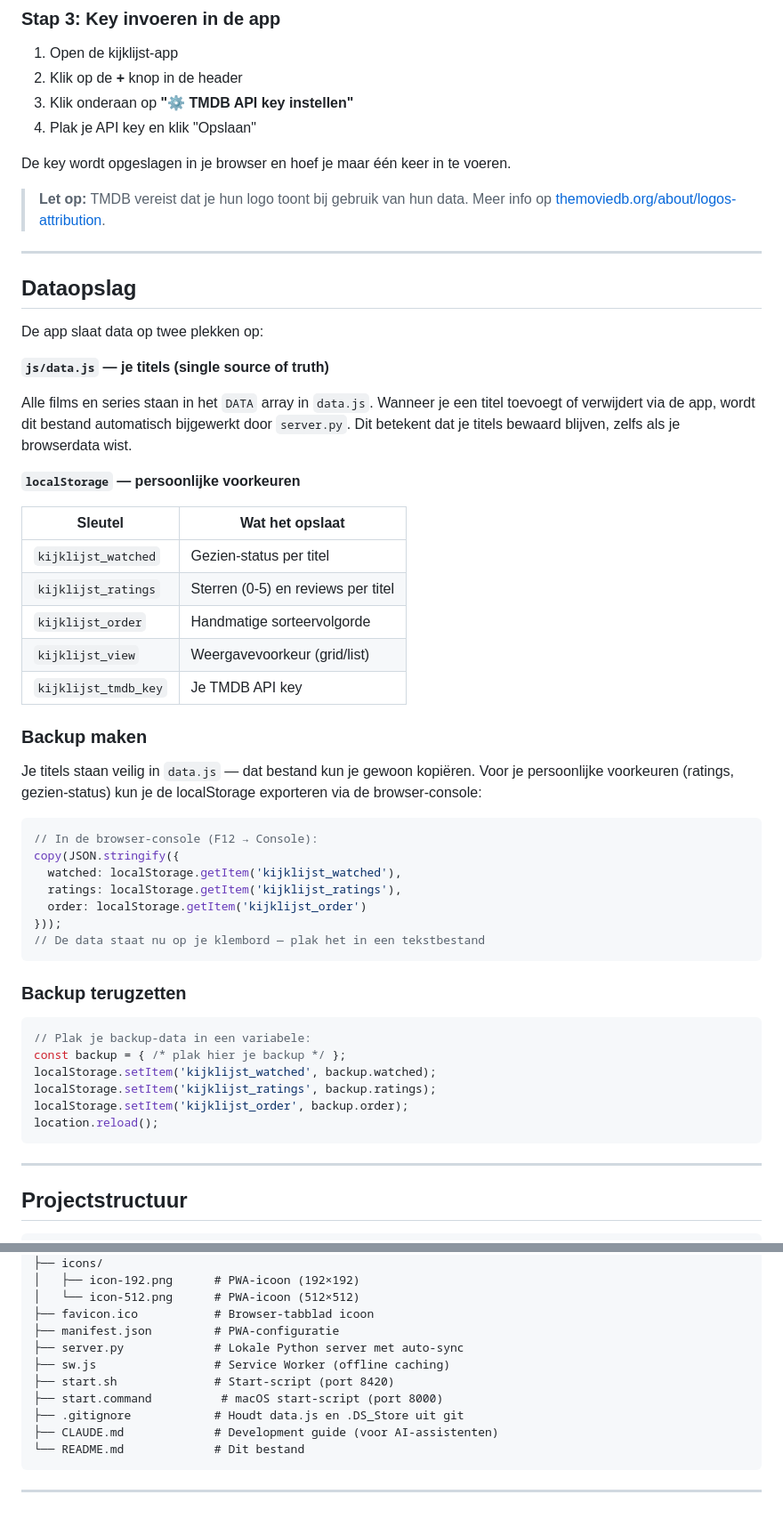
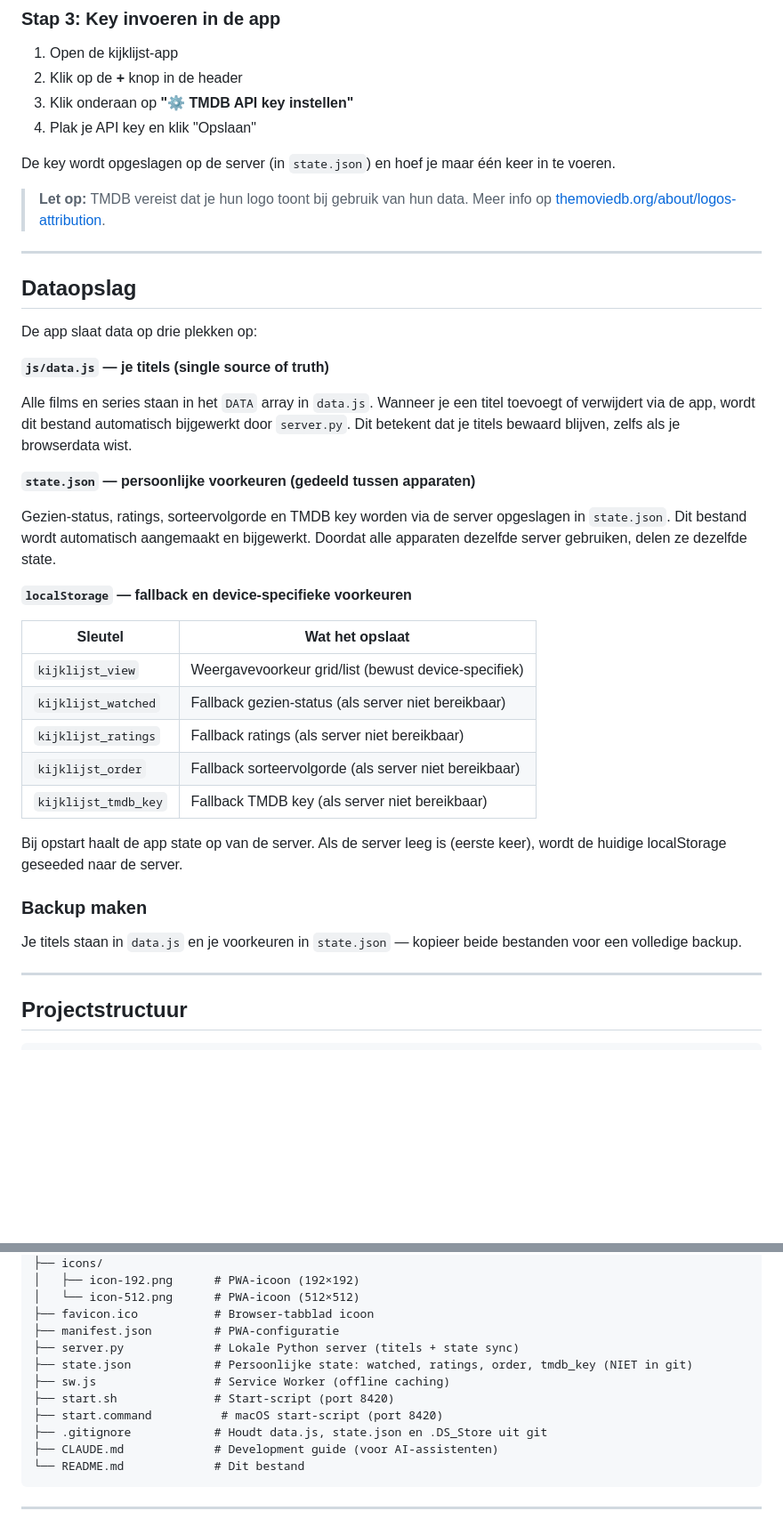
Before and after one commit to SchiefAI/kijklijst, a Markdown page: README.md, 2 parts joined by grey strips. Shown at 89% size. Rendered like a GitHub page; blank space fills up the shorter version.

Commit message:
docs: update README and CLAUDE.md with current state sync, ports and breakpoints
Co-Authored-By: Claude Opus 4.6 <noreply@anthropic.com>

````diff
--- a/README.md
+++ b/README.md
@@ -225,7 +225,7 @@ De TMDB (The Movie Database) API is gratis voor persoonlijk gebruik. Zo stel je
 3. Klik onderaan op **"⚙ TMDB API key instellen"**
 4. Plak je API key en klik "Opslaan"
 
-De key wordt opgeslagen in je browser en hoef je maar één keer in te voeren.
+De key wordt opgeslagen op de server (in `state.json`) en hoef je maar één keer in te voeren.
 
 > **Let op:** TMDB vereist dat je hun logo toont bij gebruik van hun data. Meer info op [themoviedb.org/about/logos-attribution](https://www.themoviedb.org/about/logos-attribution).
 
@@ -233,46 +233,31 @@ De key wordt opgeslagen in je browser en hoef je maar één keer in te voeren.
 
 ## Dataopslag
 
-De app slaat data op twee plekken op:
+De app slaat data op drie plekken op:
 
 **`js/data.js` — je titels (single source of truth)**
 
 Alle films en series staan in het `DATA` array in `data.js`. Wanneer je een titel toevoegt of verwijdert via de app, wordt dit bestand automatisch bijgewerkt door `server.py`. Dit betekent dat je titels bewaard blijven, zelfs als je browserdata wist.
 
-**`localStorage` — persoonlijke voorkeuren**
+**`state.json` — persoonlijke voorkeuren (gedeeld tussen apparaten)**
+
+Gezien-status, ratings, sorteervolgorde en TMDB key worden via de server opgeslagen in `state.json`. Dit bestand wordt automatisch aangemaakt en bijgewerkt. Doordat alle apparaten dezelfde server gebruiken, delen ze dezelfde state.
+
+**`localStorage` — fallback en device-specifieke voorkeuren**
 
 | Sleutel | Wat het opslaat |
 |---------|----------------|
-| `kijklijst_watched` | Gezien-status per titel |
-| `kijklijst_ratings` | Sterren (0-5) en reviews per titel |
-| `kijklijst_order` | Handmatige sorteervolgorde |
-| `kijklijst_view` | Weergavevoorkeur (grid/list) |
-| `kijklijst_tmdb_key` | Je TMDB API key |
+| `kijklijst_view` | Weergavevoorkeur grid/list (bewust device-specifiek) |
+| `kijklijst_watched` | Fallback gezien-status (als server niet bereikbaar) |
+| `kijklijst_ratings` | Fallback ratings (als server niet bereikbaar) |
+| `kijklijst_order` | Fallback sorteervolgorde (als server niet bereikbaar) |
+| `kijklijst_tmdb_key` | Fallback TMDB key (als server niet bereikbaar) |
+
+Bij opstart haalt de app state op van de server. Als de server leeg is (eerste keer), wordt de huidige localStorage geseeded naar de server.
 
 ### Backup maken
 
-Je titels staan veilig in `data.js` — dat bestand kun je gewoon kopiëren. Voor je persoonlijke voorkeuren (ratings, gezien-status) kun je de localStorage exporteren via de browser-console:
-
-```javascript
-// In de browser-console (F12 → Console):
-copy(JSON.stringify({
-  watched: localStorage.getItem('kijklijst_watched'),
-  ratings: localStorage.getItem('kijklijst_ratings'),
-  order: localStorage.getItem('kijklijst_order')
-}));
-// De data staat nu op je klembord — plak het in een tekstbestand
-```
-
-### Backup terugzetten
-
-```javascript
-// Plak je backup-data in een variabele:
-const backup = { /* plak hier je backup */ };
-localStorage.setItem('kijklijst_watched', backup.watched);
-localStorage.setItem('kijklijst_ratings', backup.ratings);
-localStorage.setItem('kijklijst_order', backup.order);
-location.reload();
-```
+Je titels staan in `data.js` en je voorkeuren in `state.json` — kopieer beide bestanden voor een volledige backup.
 
 ---
 
@@ -291,11 +276,12 @@ location.reload();
 │   └── icon-512.png      # PWA-icoon (512×512)
 ├── favicon.ico           # Browser-tabblad icoon
 ├── manifest.json         # PWA-configuratie
-├── server.py             # Lokale Python server met auto-sync
+├── server.py             # Lokale Python server (titels + state sync)
+├── state.json            # Persoonlijke state: watched, ratings, order, tmdb_key (NIET in git)
 ├── sw.js                 # Service Worker (offline caching)
 ├── start.sh              # Start-script (port 8420)
-├── start.command          # macOS start-script (port 8000)
-├── .gitignore            # Houdt data.js en .DS_Store uit git
+├── start.command          # macOS start-script (port 8420)
+├── .gitignore            # Houdt data.js, state.json en .DS_Store uit git
 ├── CLAUDE.md             # Development guide (voor AI-assistenten)
 └── README.md             # Dit bestand
 ```
````
Also changed, not shown: other parts of README.md (+7 -7 lines), CLAUDE.md (+5 -8 lines).
